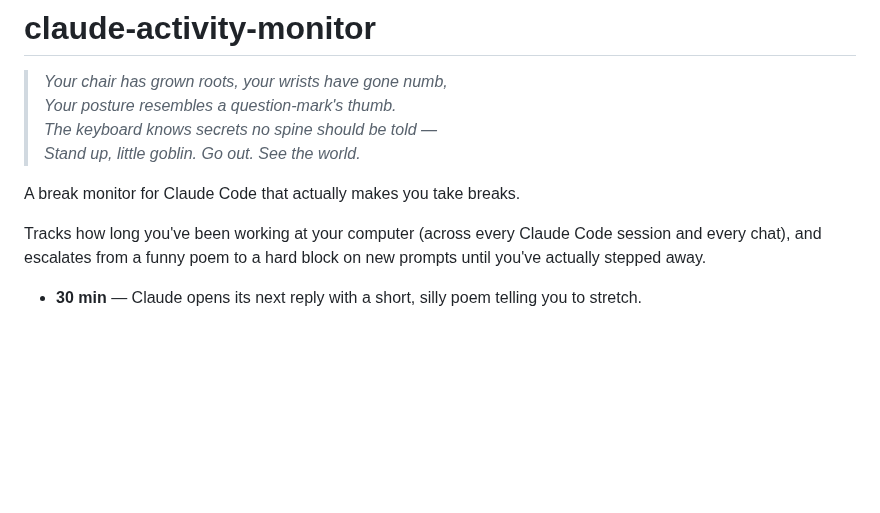
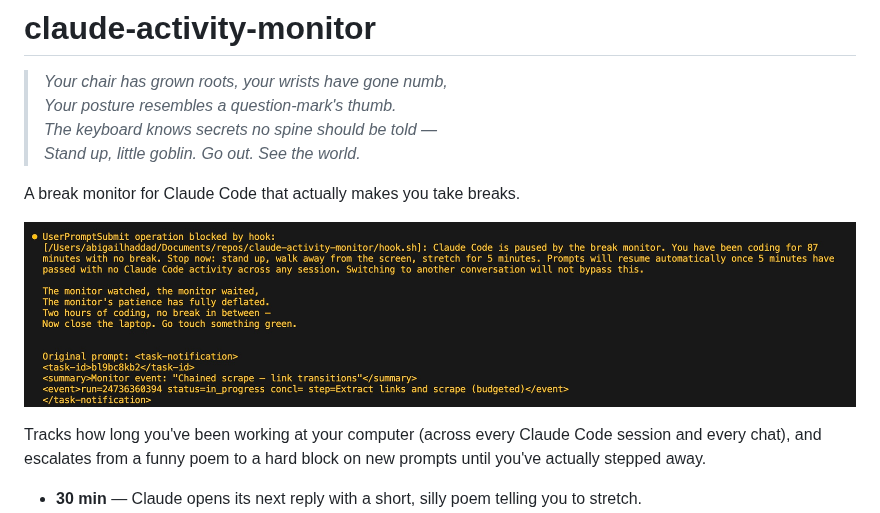
Before and after one commit to abigailhaddad/claude-activity-monitor, a Markdown page: README.md, the part around the change. Drawn GitHub-style; pictures changed too: docs/screenshots/hard_block.jpg (added); blank space fills up the shorter version.

Commit message:
readme: add hard_block screenshot
Co-Authored-By: Claude Opus 4.7 (1M context) <noreply@anthropic.com>

```diff
--- a/README.md
+++ b/README.md
@@ -6,6 +6,8 @@
 > *Stand up, little goblin. Go out. See the world.*
 
 A break monitor for Claude Code that actually makes you take breaks.
+
+![Claude Code refusing a prompt because you've been coding too long](docs/screenshots/hard_block.jpg)
 
 Tracks how long you've been working at your computer (across every
 Claude Code session and every chat), and escalates from a funny poem to
```
